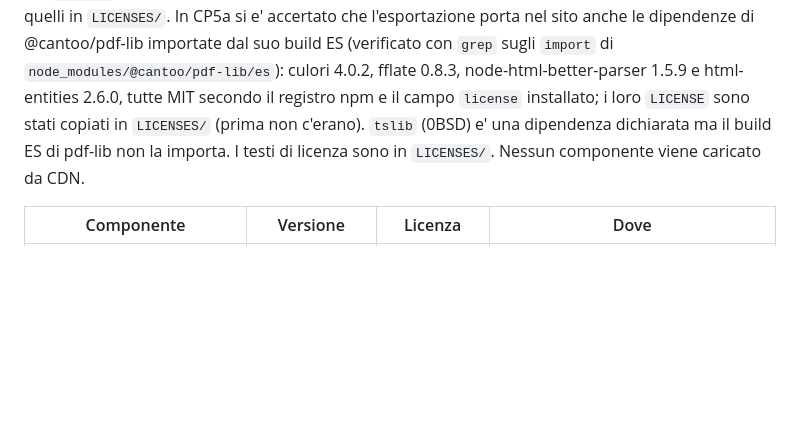
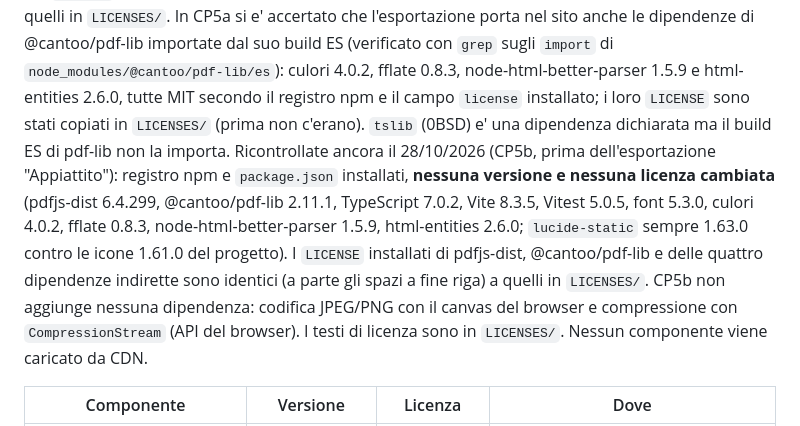
Before and after one commit to lucata76-beep/GT-Pdf, a Markdown page: THIRD_PARTY.md, the part around the change. Rendered like a GitHub page; blank space fills up the shorter version.

Commit message:
CP5b.0: ricontrollo di versioni e licenze (28/10/2026): invariate, nessuna nuova dipendenza
Co-Authored-By: Claude Sonnet 5.5 <noreply@anthropic.com>

```diff
--- a/THIRD_PARTY.md
+++ b/THIRD_PARTY.md
@@ -3,6 +3,7 @@
 Versioni e licenze verificate il 26/10/2026 sul registro npm e sui file LICENSE dei pacchetti.
 Ricontrollate il 28/10/2026 (CP4.6) sul registro npm (versione piu' recente e campo `license`) e nei pacchetti installati: pdfjs-dist 6.4.299 (Apache-2.0), @cantoo/pdf-lib 2.11.1 (MIT), TypeScript 7.0.2 (Apache-2.0), Vite 8.3.5 (MIT), Vitest 5.0.5 (MIT), @fontsource/inter e @fontsource/jetbrains-mono 5.3.0 (OFL-1.1) sono ancora le versioni piu' recenti e le licenze non sono cambiate. Unica differenza: `lucide-static` e' alla 1.63.0 (ISC), il progetto usa le icone della 1.61.0 e non e' stato aggiornato. I testi dei file LICENSE non sono stati riletti: le versioni sono identiche a quelle del 26/10.
 Ricontrollate di nuovo il 28/10/2026 (CP5a, prima dell'esportazione): registro npm e `package.json` installati, **nessuna versione e nessuna licenza cambiata** (pdfjs-dist 6.4.299, @cantoo/pdf-lib 2.11.1, TypeScript 7.0.2, Vite 8.3.5, Vitest 5.0.5, font 5.3.0; `lucide-static` sempre 1.63.0 contro le icone 1.61.0 del progetto). I file `LICENSE` di pdfjs-dist e di @cantoo/pdf-lib installati sono identici (a parte gli spazi a fine riga) a quelli in `LICENSES/`. In CP5a si e' accertato che l'esportazione porta nel sito anche le dipendenze di @cantoo/pdf-lib importate dal suo build ES (verificato con `grep` sugli `import` di `node_modules/@cantoo/pdf-lib/es`): culori 4.0.2, fflate 0.8.3, node-html-better-parser 1.5.9 e html-entities 2.6.0, tutte MIT secondo il registro npm e il campo `license` installato; i loro `LICENSE` sono stati copiati in `LICENSES/` (prima non c'erano). `tslib` (0BSD) e' una dipendenza dichiarata ma il build ES di pdf-lib non la importa.
+Ricontrollate ancora il 28/10/2026 (CP5b, prima dell'esportazione "Appiattito"): registro npm e `package.json` installati, **nessuna versione e nessuna licenza cambiata** (pdfjs-dist 6.4.299, @cantoo/pdf-lib 2.11.1, TypeScript 7.0.2, Vite 8.3.5, Vitest 5.0.5, font 5.3.0, culori 4.0.2, fflate 0.8.3, node-html-better-parser 1.5.9, html-entities 2.6.0; `lucide-static` sempre 1.63.0 contro le icone 1.61.0 del progetto). I `LICENSE` installati di pdfjs-dist, @cantoo/pdf-lib e delle quattro dipendenze indirette sono identici (a parte gli spazi a fine riga) a quelli in `LICENSES/`. CP5b non aggiunge nessuna dipendenza: codifica JPEG/PNG con il canvas del browser e compressione con `CompressionStream` (API del browser).
 I testi di licenza sono in `LICENSES/`. Nessun componente viene caricato da CDN.
 
 | Componente | Versione | Licenza | Dove |
```
